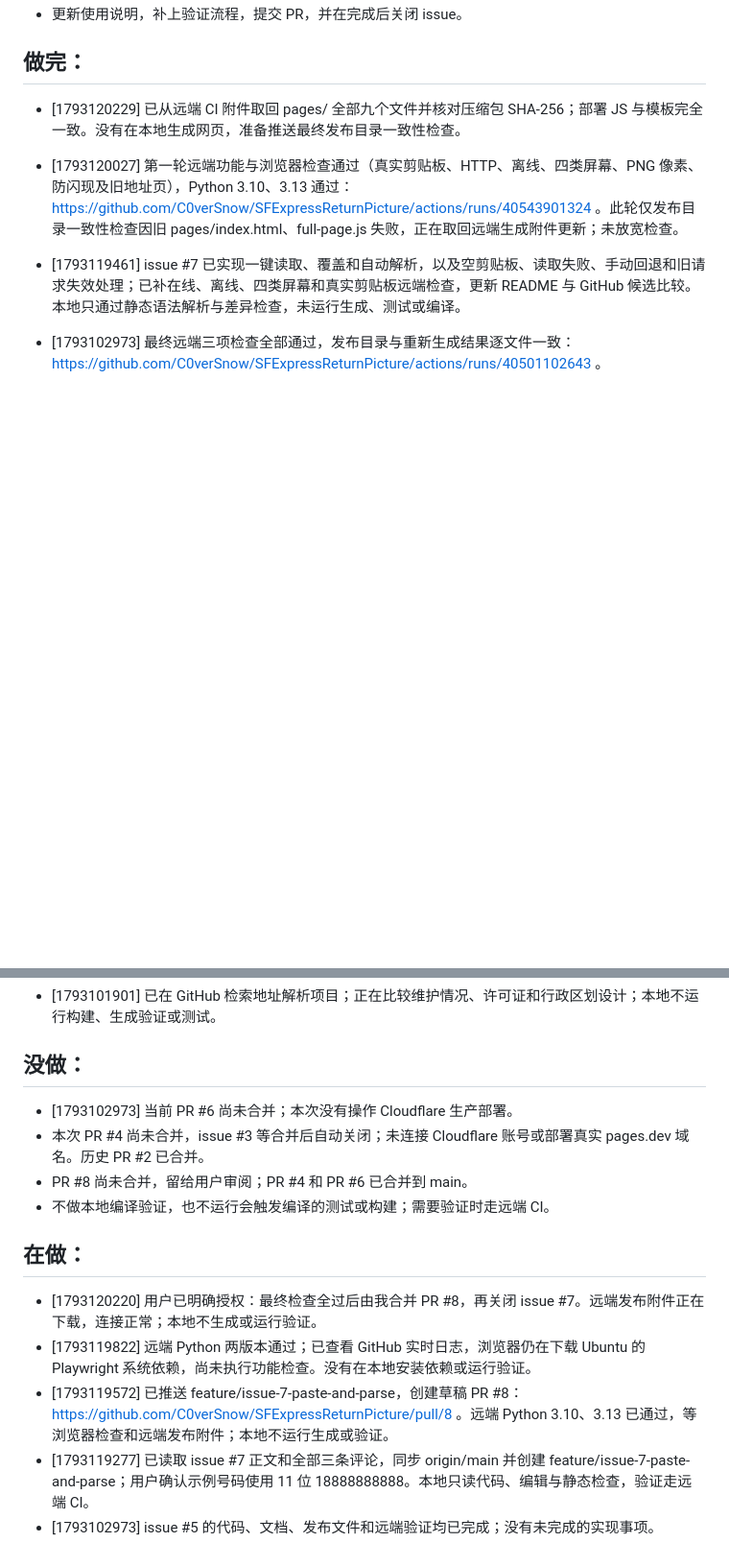
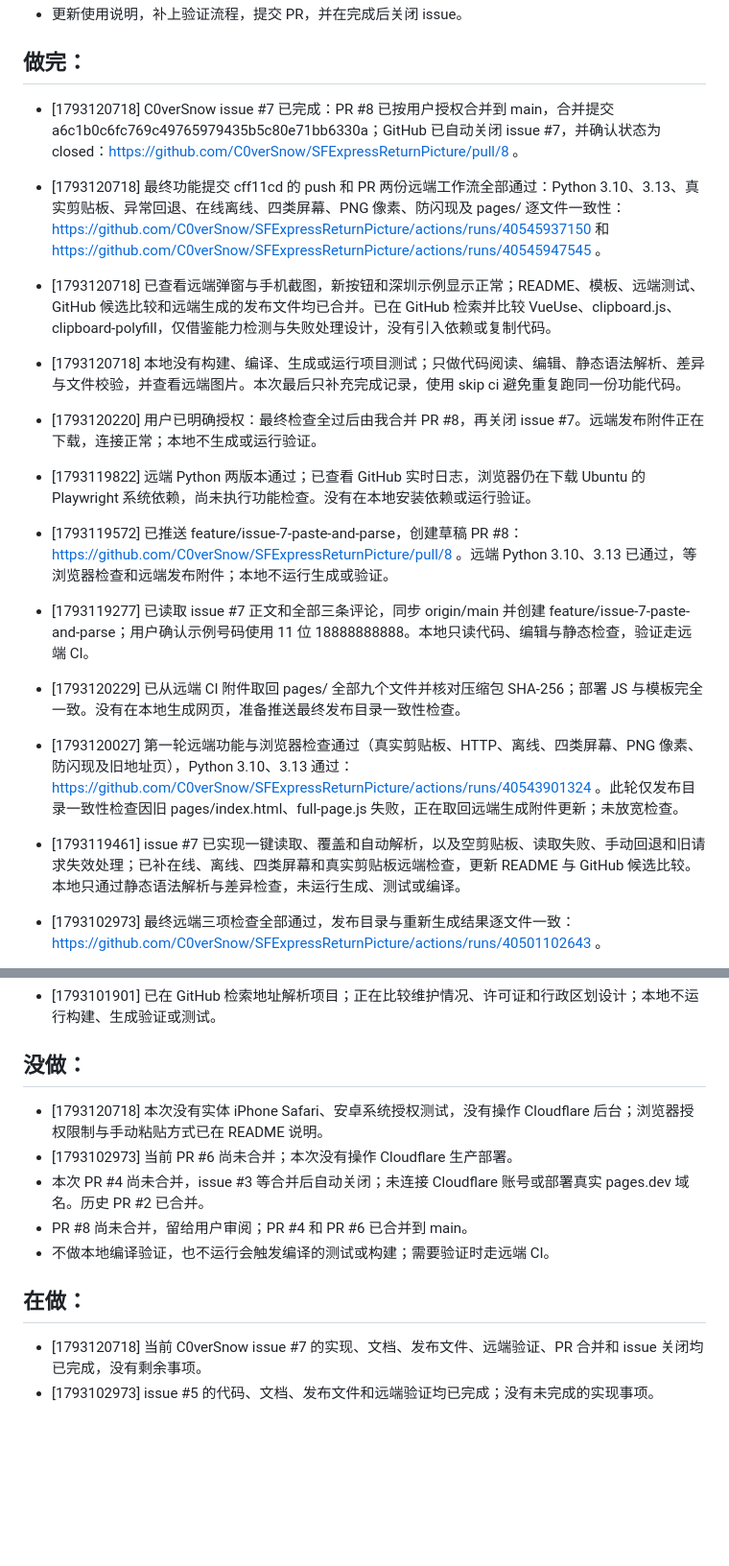
Before and after one commit to C0verSnow/SFExpressReturnPicture, a Markdown page: tasklist.md, 2 parts joined by grey strips. Shown at 96% size. Rendered like a GitHub page; blank space fills up the shorter version.

Commit message:
Record issue 7 merged delivery and passing remote checks [skip ci]

```diff
--- a/tasklist.md
+++ b/tasklist.md
@@ -13,6 +13,14 @@
 - 更新使用说明，补上验证流程，提交 PR，并在完成后关闭 issue。
 
 ## 做完：
+- [1793120718] C0verSnow issue #7 已完成：PR #8 已按用户授权合并到 main，合并提交 a6c1b0c6fc769c49765979435b5c80e71bb6330a；GitHub 已自动关闭 issue #7，并确认状态为 closed：https://github.com/C0verSnow/SFExpressReturnPicture/pull/8 。
+- [1793120718] 最终功能提交 cff11cd 的 push 和 PR 两份远端工作流全部通过：Python 3.10、3.13、真实剪贴板、异常回退、在线离线、四类屏幕、PNG 像素、防闪现及 pages/ 逐文件一致性：https://github.com/C0verSnow/SFExpressReturnPicture/actions/runs/40545937150 和 https://github.com/C0verSnow/SFExpressReturnPicture/actions/runs/40545947545 。
+- [1793120718] 已查看远端弹窗与手机截图，新按钮和深圳示例显示正常；README、模板、远端测试、GitHub 候选比较和远端生成的发布文件均已合并。已在 GitHub 检索并比较 VueUse、clipboard.js、clipboard-polyfill，仅借鉴能力检测与失败处理设计，没有引入依赖或复制代码。
+- [1793120718] 本地没有构建、编译、生成或运行项目测试；只做代码阅读、编辑、静态语法解析、差异与文件校验，并查看远端图片。本次最后只补充完成记录，使用 skip ci 避免重复跑同一份功能代码。
+- [1793120220] 用户已明确授权：最终检查全过后由我合并 PR #8，再关闭 issue #7。远端发布附件正在下载，连接正常；本地不生成或运行验证。
+- [1793119822] 远端 Python 两版本通过；已查看 GitHub 实时日志，浏览器仍在下载 Ubuntu 的 Playwright 系统依赖，尚未执行功能检查。没有在本地安装依赖或运行验证。
+- [1793119572] 已推送 feature/issue-7-paste-and-parse，创建草稿 PR #8：https://github.com/C0verSnow/SFExpressReturnPicture/pull/8 。远端 Python 3.10、3.13 已通过，等浏览器检查和远端发布附件；本地不运行生成或验证。
+- [1793119277] 已读取 issue #7 正文和全部三条评论，同步 origin/main 并创建 feature/issue-7-paste-and-parse；用户确认示例号码使用 11 位 18888888888。本地只读代码、编辑与静态检查，验证走远端 CI。
 - [1793120229] 已从远端 CI 附件取回 pages/ 全部九个文件并核对压缩包 SHA-256；部署 JS 与模板完全一致。没有在本地生成网页，准备推送最终发布目录一致性检查。
 - [1793120027] 第一轮远端功能与浏览器检查通过（真实剪贴板、HTTP、离线、四类屏幕、PNG 像素、防闪现及旧地址页），Python 3.10、3.13 通过：https://github.com/C0verSnow/SFExpressReturnPicture/actions/runs/40543901324 。此轮仅发布目录一致性检查因旧 pages/index.html、full-page.js 失败，正在取回远端生成附件更新；未放宽检查。
 - [1793119461] issue #7 已实现一键读取、覆盖和自动解析，以及空剪贴板、读取失败、手动回退和旧请求失效处理；已补在线、离线、四类屏幕和真实剪贴板远端检查，更新 README 与 GitHub 候选比较。本地只通过静态语法解析与差异检查，未运行生成、测试或编译。
@@ -94,14 +102,12 @@
 - [1793101901] 已在 GitHub 检索地址解析项目；正在比较维护情况、许可证和行政区划设计；本地不运行构建、生成验证或测试。
 
 ## 没做：
+- [1793120718] 本次没有实体 iPhone Safari、安卓系统授权测试，没有操作 Cloudflare 后台；浏览器授权限制与手动粘贴方式已在 README 说明。
 - [1793102973] 当前 PR #6 尚未合并；本次没有操作 Cloudflare 生产部署。
 - 本次 PR #4 尚未合并，issue #3 等合并后自动关闭；未连接 Cloudflare 账号或部署真实 pages.dev 域名。历史 PR #2 已合并。
 - PR #8 尚未合并，留给用户审阅；PR #4 和 PR #6 已合并到 main。
 - 不做本地编译验证，也不运行会触发编译的测试或构建；需要验证时走远端 CI。
 
 ## 在做：
-- [1793120220] 用户已明确授权：最终检查全过后由我合并 PR #8，再关闭 issue #7。远端发布附件正在下载，连接正常；本地不生成或运行验证。
-- [1793119822] 远端 Python 两版本通过；已查看 GitHub 实时日志，浏览器仍在下载 Ubuntu 的 Playwright 系统依赖，尚未执行功能检查。没有在本地安装依赖或运行验证。
-- [1793119572] 已推送 feature/issue-7-paste-and-parse，创建草稿 PR #8：https://github.com/C0verSnow/SFExpressReturnPicture/pull/8 。远端 Python 3.10、3.13 已通过，等浏览器检查和远端发布附件；本地不运行生成或验证。
-- [1793119277] 已读取 issue #7 正文和全部三条评论，同步 origin/main 并创建 feature/issue-7-paste-and-parse；用户确认示例号码使用 11 位 18888888888。本地只读代码、编辑与静态检查，验证走远端 CI。
+- [1793120718] 当前 C0verSnow issue #7 的实现、文档、发布文件、远端验证、PR 合并和 issue 关闭均已完成，没有剩余事项。
 - [1793102973] issue #5 的代码、文档、发布文件和远端验证均已完成；没有未完成的实现事项。
```
